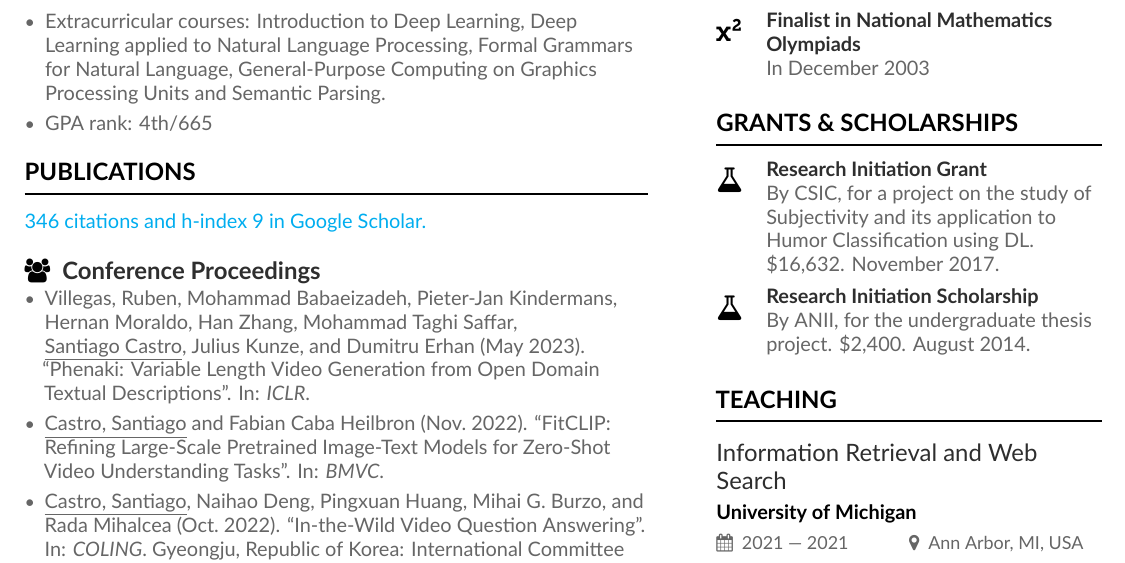
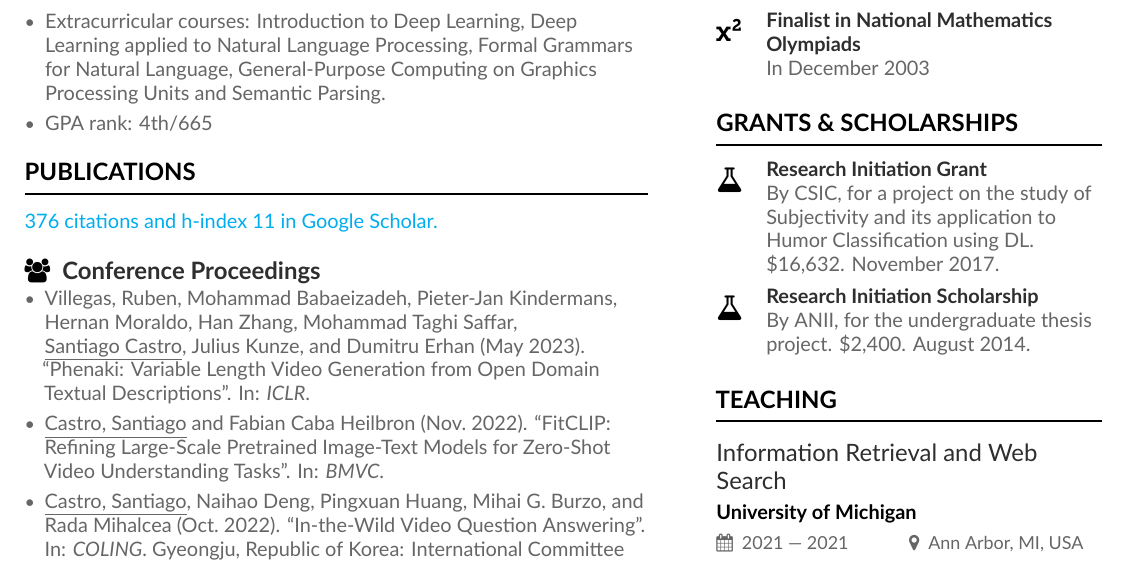
Before and after one commit to bryant1410/resume, a LaTeX CV (main.tex): part of page 1 of 5, cut so that both start at the same text. Compiled offline with XeLaTeX.

Commit message:
Update G Scholar info

```diff
--- a/main.tex
+++ b/main.tex
@@ -97,7 +97,7 @@ Diligent Computer Scientist with research experience in the industry and academi
 
 \cvsection{Publications}
 
-\href{https://scholar.google.com/citations?user=i2LNBfUAAAAJ}{346 citations and h-index 9 in Google Scholar.}
+\href{https://scholar.google.com/citations?user=i2LNBfUAAAAJ}{376 citations and h-index 11 in Google Scholar.}
 
 \vspace{3mm}
 
```
